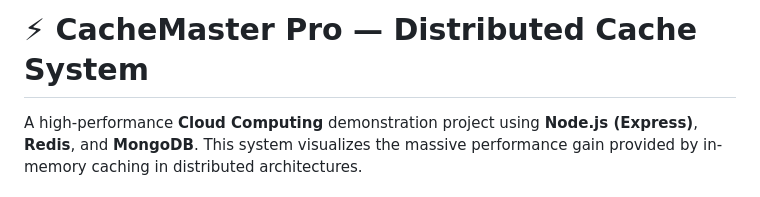
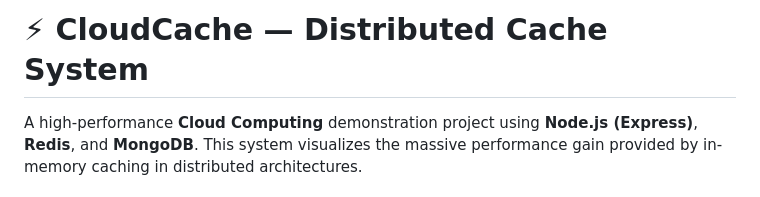
Before and after one commit to AbdelkbirNA/CloudCache, a Markdown page: README.md, the part around the change. Rendered like a GitHub page.

```diff
--- a/README.md
+++ b/README.md
@@ -1,4 +1,4 @@
-# ⚡ CacheMaster Pro — Distributed Cache System
+# ⚡ CloudCache — Distributed Cache System
 
 A high-performance **Cloud Computing** demonstration project using **Node.js (Express)**, **Redis**, and **MongoDB**. This system visualizes the massive performance gain provided by in-memory caching in distributed architectures.
 
```
